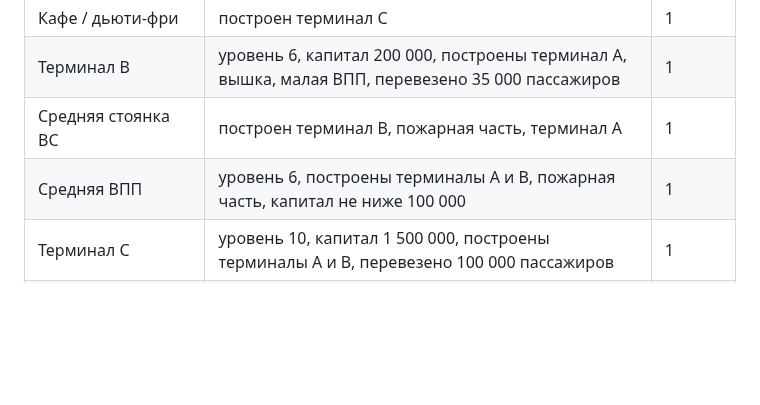
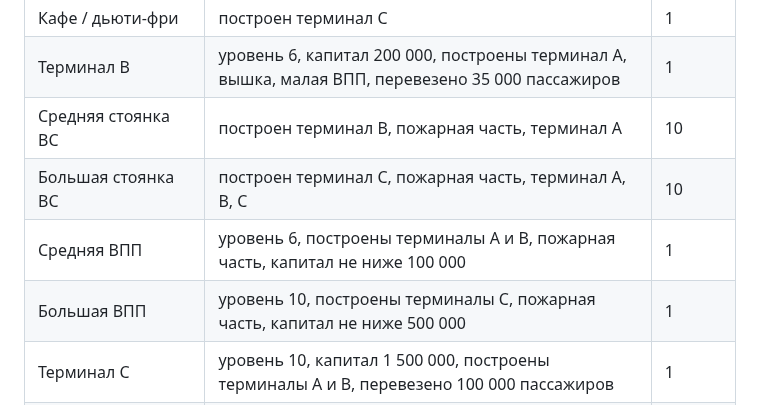
Before and after one commit to souljourneyair/Soul-journey, a Markdown page: docs/MECHANICS.md, the part around the change. Rendered like a GitHub page; blank space fills up the shorter version.

```diff
--- a/docs/MECHANICS.md
+++ b/docs/MECHANICS.md
@@ -283,8 +283,10 @@
 | Пожарная часть | уровень 3 | 1 |
 | Кафе / дьюти-фри | построен терминал C | 1 |
 | Терминал B | уровень 6, капитал 200 000, построены терминал A, вышка, малая ВПП, перевезено 35 000 пассажиров | 1 |
-| Средняя стоянка ВС| построен терминал B, пожарная часть, терминал А | 1 |
+| Средняя стоянка ВС| построен терминал B, пожарная часть, терминал А | 10 |
+| Большая стоянка ВС| построен терминал С, пожарная часть, терминал А, B, C | 10 |
 | Средняя ВПП | уровень 6, построены терминалы A и B, пожарная часть, капитал не ниже 100 000| 1 |
+| Большая ВПП | уровень 10, построены терминалы С, пожарная часть, капитал не ниже 500 000| 1 |
 | Терминал C | уровень 10, капитал 1 500 000, построены терминалы A и B, перевезено 100 000 пассажиров | 1 |
 | Терминал D | уровень 15, капитал 4 500 000, построены терминалы A, B, C, перевезено 200 000 пассажиров | 1 |
 | Терминал E | уровень 20, капитал 8 500 000, построены терминалы A, B, C, D | 1 | перевезено 400 000 пассажиров | 1 |
```
